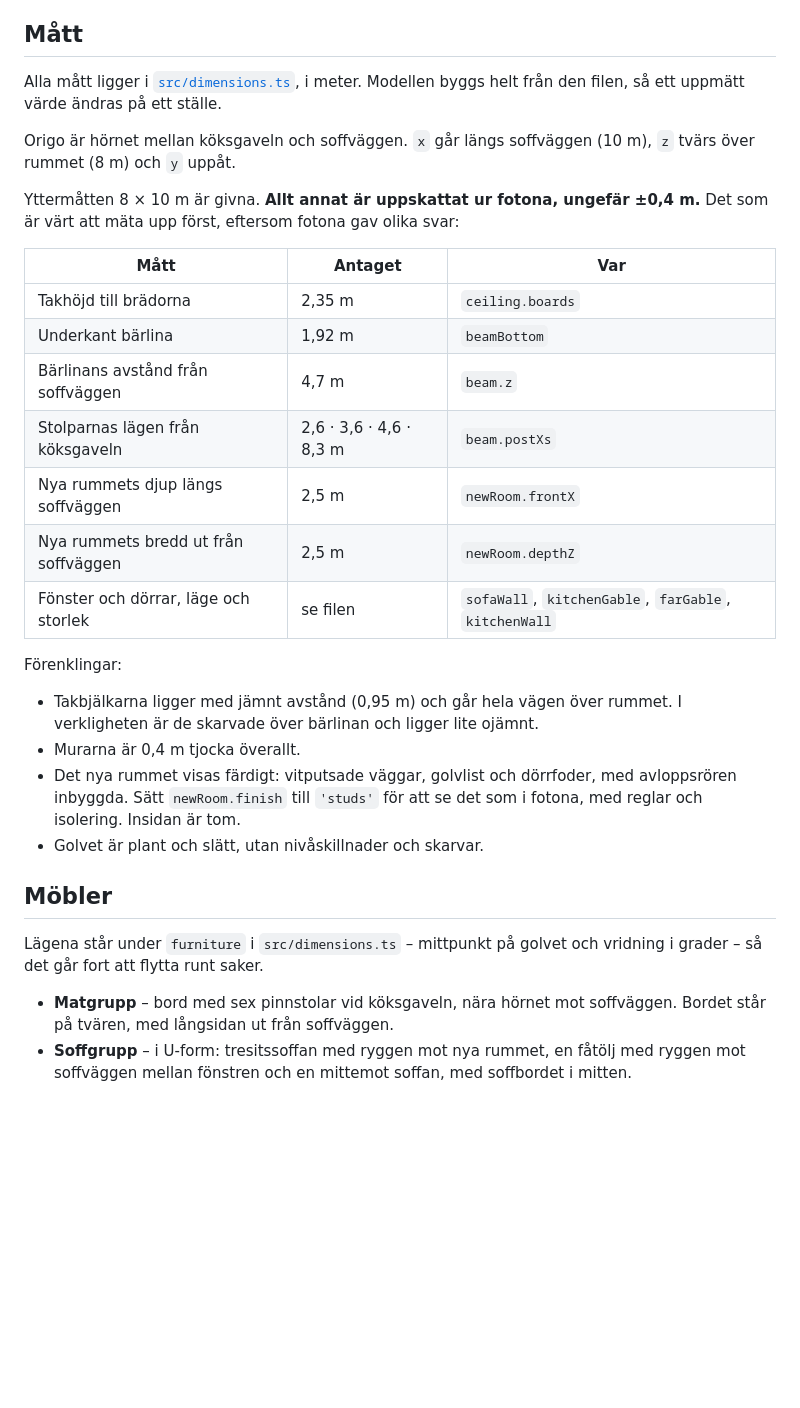
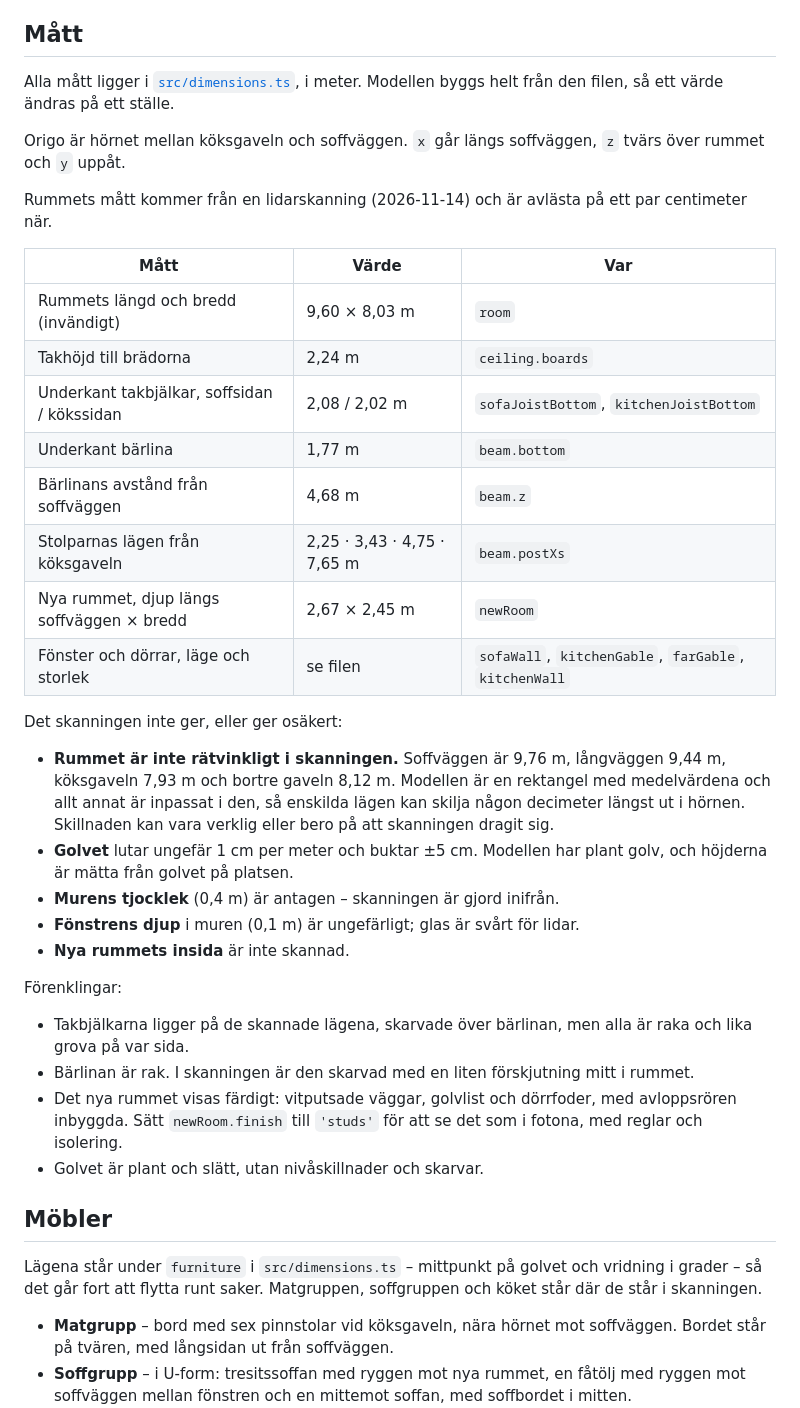
Before and after one commit to simonjsv98/WO, a Markdown page: stallet/README.md, the part around one of its changes. Drawn GitHub-style; blank space fills up the shorter version.

```diff
--- a/stallet/README.md
+++ b/stallet/README.md
@@ -50,32 +50,41 @@ I visaren:
 
 ## Mått
 
-Alla mått ligger i [`src/dimensions.ts`](src/dimensions.ts), i meter. Modellen byggs helt från den filen, så ett uppmätt värde ändras på ett ställe.
+Alla mått ligger i [`src/dimensions.ts`](src/dimensions.ts), i meter. Modellen byggs helt från den filen, så ett värde ändras på ett ställe.
 
-Origo är hörnet mellan köksgaveln och soffväggen. `x` går längs soffväggen (10 m), `z` tvärs över rummet (8 m) och `y` uppåt.
+Origo är hörnet mellan köksgaveln och soffväggen. `x` går längs soffväggen, `z` tvärs över rummet och `y` uppåt.
 
-Yttermåtten 8 × 10 m är givna. **Allt annat är uppskattat ur fotona, ungefär ±0,4 m.** Det som är värt att mäta upp först, eftersom fotona gav olika svar:
+Rummets mått kommer från en lidarskanning (2026-11-14) och är avlästa på ett par centimeter när.
 
-| Mått | Antaget | Var |
+| Mått | Värde | Var |
 | --- | --- | --- |
-| Takhöjd till brädorna | 2,35 m | `ceiling.boards` |
-| Underkant bärlina | 1,92 m | `beamBottom` |
-| Bärlinans avstånd från soffväggen | 4,7 m | `beam.z` |
-| Stolparnas lägen från köksgaveln | 2,6 · 3,6 · 4,6 · 8,3 m | `beam.postXs` |
-| Nya rummets djup längs soffväggen | 2,5 m | `newRoom.frontX` |
-| Nya rummets bredd ut från soffväggen | 2,5 m | `newRoom.depthZ` |
+| Rummets längd och bredd (invändigt) | 9,60 × 8,03 m | `room` |
+| Takhöjd till brädorna | 2,24 m | `ceiling.boards` |
+| Underkant takbjälkar, soffsidan / kökssidan | 2,08 / 2,02 m | `sofaJoistBottom`, `kitchenJoistBottom` |
+| Underkant bärlina | 1,77 m | `beam.bottom` |
+| Bärlinans avstånd från soffväggen | 4,68 m | `beam.z` |
+| Stolparnas lägen från köksgaveln | 2,25 · 3,43 · 4,75 · 7,65 m | `beam.postXs` |
+| Nya rummet, djup längs soffväggen × bredd | 2,67 × 2,45 m | `newRoom` |
 | Fönster och dörrar, läge och storlek | se filen | `sofaWall`, `kitchenGable`, `farGable`, `kitchenWall` |
+
+Det skanningen inte ger, eller ger osäkert:
+
+- **Rummet är inte rätvinkligt i skanningen.** Soffväggen är 9,76 m, långväggen 9,44 m, köksgaveln 7,93 m och bortre gaveln 8,12 m. Modellen är en rektangel med medelvärdena och allt annat är inpassat i den, så enskilda lägen kan skilja någon decimeter längst ut i hörnen. Skillnaden kan vara verklig eller bero på att skanningen dragit sig.
+- **Golvet** lutar ungefär 1 cm per meter och buktar ±5 cm. Modellen har plant golv, och höjderna är mätta från golvet på platsen.
+- **Murens tjocklek** (0,4 m) är antagen – skanningen är gjord inifrån.
+- **Fönstrens djup** i muren (0,1 m) är ungefärligt; glas är svårt för lidar.
+- **Nya rummets insida** är inte skannad.
 
 Förenklingar:
 
-- Takbjälkarna ligger med jämnt avstånd (0,95 m) och går hela vägen över rummet. I verkligheten är de skarvade över bärlinan och ligger lite ojämnt.
-- Murarna är 0,4 m tjocka överallt.
-- Det nya rummet visas färdigt: vitputsade väggar, golvlist och dörrfoder, med avloppsrören inbyggda. Sätt `newRoom.finish` till `'studs'` för att se det som i fotona, med reglar och isolering. Insidan är tom.
+- Takbjälkarna ligger på de skannade lägena, skarvade över bärlinan, men alla är raka och lika grova på var sida.
+- Bärlinan är rak. I skanningen är den skarvad med en liten förskjutning mitt i rummet.
+- Det nya rummet visas färdigt: vitputsade väggar, golvlist och dörrfoder, med avloppsrören inbyggda. Sätt `newRoom.finish` till `'studs'` för att se det som i fotona, med reglar och isolering.
 - Golvet är plant och slätt, utan nivåskillnader och skarvar.
 
 ## Möbler
 
-Lägena står under `furniture` i `src/dimensions.ts` – mittpunkt på golvet och vridning i grader – så det går fort att flytta runt saker.
+Lägena står under `furniture` i `src/dimensions.ts` – mittpunkt på golvet och vridning i grader – så det går fort att flytta runt saker. Matgruppen, soffgruppen och köket står där de står i skanningen.
 
 - **Matgrupp** – bord med sex pinnstolar vid köksgaveln, nära hörnet mot soffväggen. Bordet står på tvären, med långsidan ut från soffväggen.
 - **Soffgrupp** – i U-form: tresitssoffan med ryggen mot nya rummet, en fåtölj med ryggen mot soffväggen mellan fönstren och en mittemot soffan, med soffbordet i mitten.
```
Also changed, not shown: other parts of stallet/README.md (+2 -2 lines), stallet/docs/fran-koket.jpg, stallet/docs/nya-rummet.jpg, stallet/docs/oversikt.jpg, stallet/docs/plan.jpg, 5 other files.
